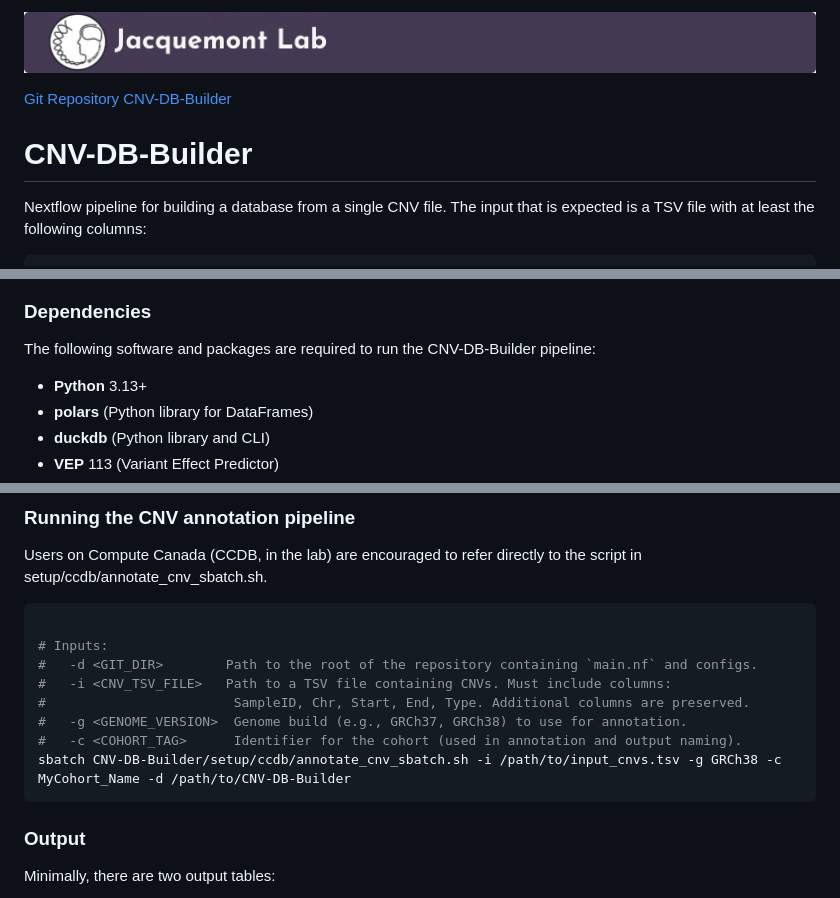
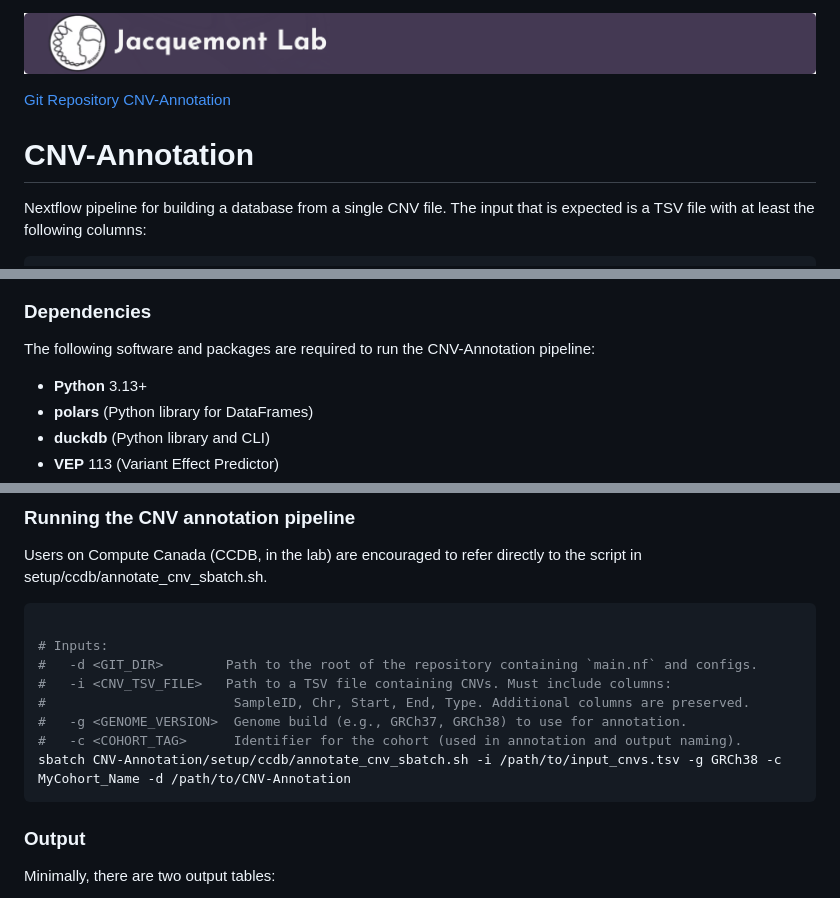
Before and after one commit to JacquemontLab/CNV-Annotation, a Markdown page: README.md, 3 parts joined by grey strips. GitHub-like rendering.

Commit message:
Update README.md
update Git name

````diff
--- a/README.md
+++ b/README.md
@@ -1,8 +1,8 @@
 [![Jacquemont's Lab Header](img/labheader.png)](https://www.jacquemont-lab.org/)
 
-[Git Repository CNV-DB-Builder](https://github.com/JacquemontLab/CNV-DB-Builder.git)
+[Git Repository CNV-Annotation](https://github.com/JacquemontLab/CNV-Annotation.git)
 
-# CNV-DB-Builder
+# CNV-Annotation
 
 Nextflow pipeline for building a database from a single CNV file. The input that is expected is a TSV file with at least the following columns:
 
@@ -25,7 +25,7 @@ SampleID  Chr  Start  End  Type  [other columns preserved]
 
 ### Dependencies
 
-The following software and packages are required to run the CNV-DB-Builder pipeline:
+The following software and packages are required to run the CNV-Annotation pipeline:
 
 * **Python** 3.13+
 * **polars** (Python library for DataFrames)
@@ -51,7 +51,7 @@ Users on Compute Canada (CCDB, in the lab) are encouraged to refer directly to t
 #                        SampleID, Chr, Start, End, Type. Additional columns are preserved.
 #   -g <GENOME_VERSION>  Genome build (e.g., GRCh37, GRCh38) to use for annotation.
 #   -c <COHORT_TAG>      Identifier for the cohort (used in annotation and output naming).
-sbatch CNV-DB-Builder/setup/ccdb/annotate_cnv_sbatch.sh -i /path/to/input_cnvs.tsv -g GRCh38 -c MyCohort_Name -d /path/to/CNV-DB-Builder
+sbatch CNV-Annotation/setup/ccdb/annotate_cnv_sbatch.sh -i /path/to/input_cnvs.tsv -g GRCh38 -c MyCohort_Name -d /path/to/CNV-Annotation
 ```
 
 ### Output
````
Also changed, not shown: other parts of README.md (+3 -3 lines).
